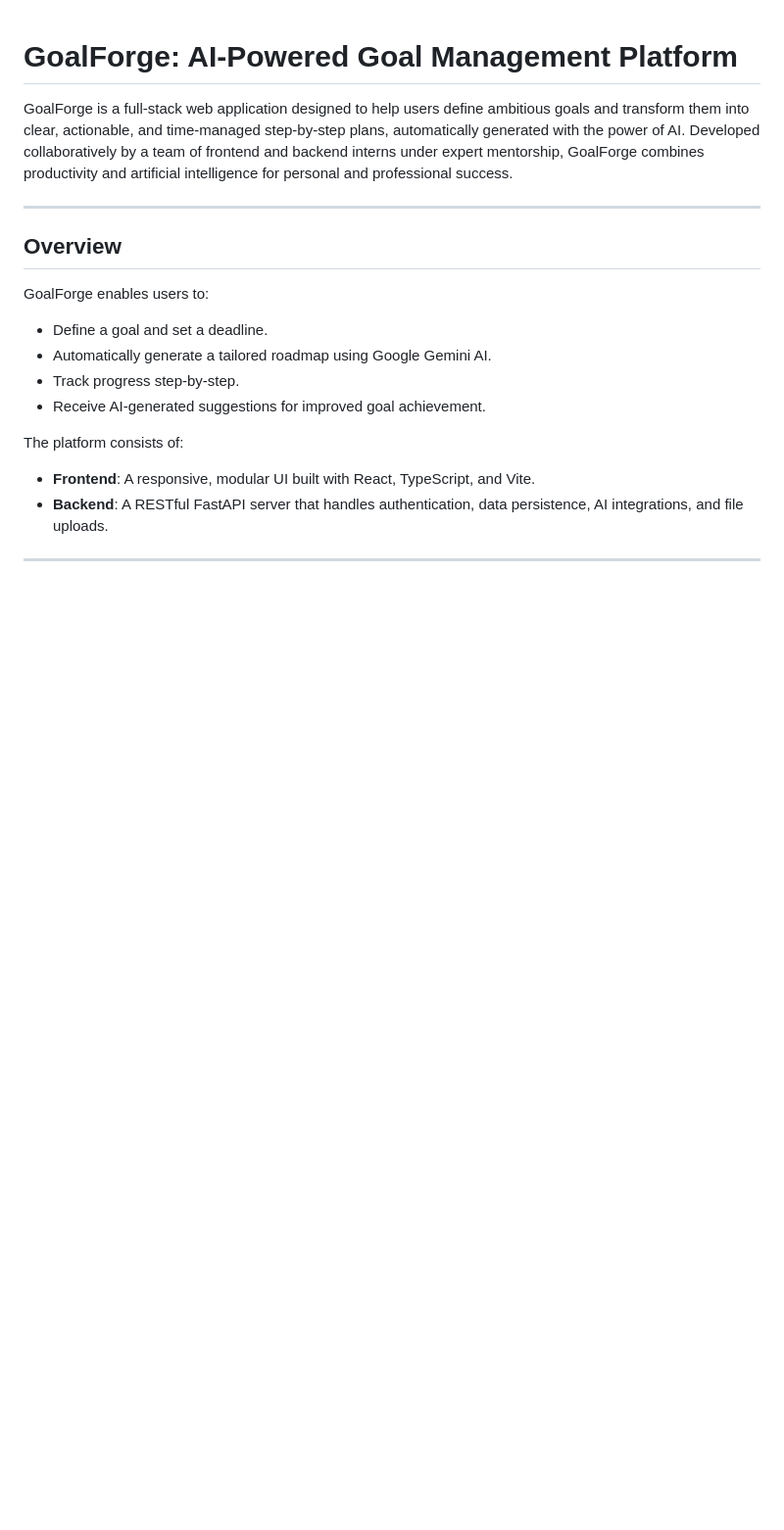
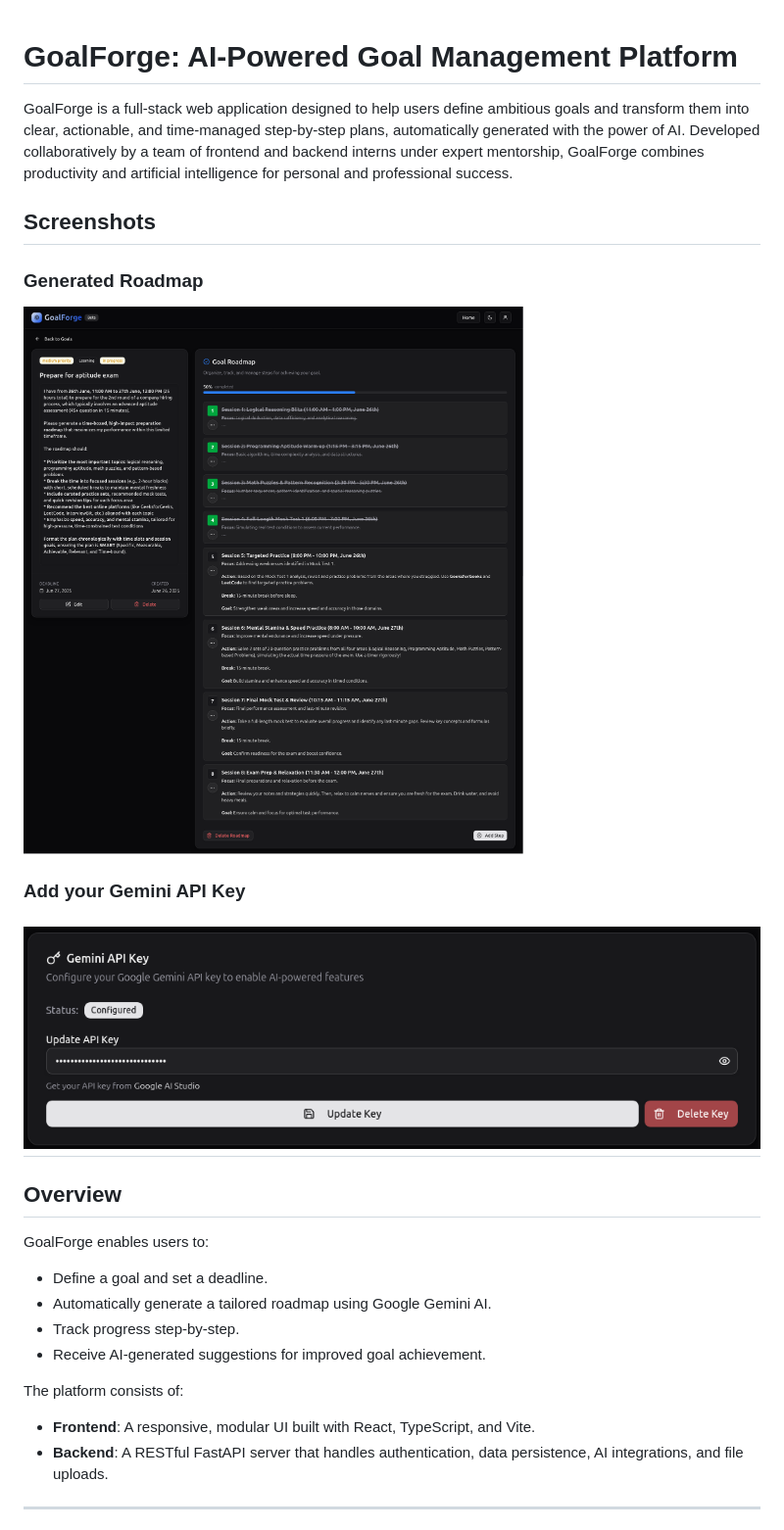
Before and after one commit to neerajadhav/GoalForge, a Markdown page: README.md, the part around the change. Shown: that part at 98% size. Rendered like a GitHub page; pictures changed too: geminiapi.png (added), roadmap.png (added); blank space fills up the shorter version.

Commit message:
clean and update readme

```diff
--- a/README.md
+++ b/README.md
@@ -2,6 +2,12 @@
 
 GoalForge is a full-stack web application designed to help users define ambitious goals and transform them into clear, actionable, and time-managed step-by-step plans, automatically generated with the power of AI. Developed collaboratively by a team of frontend and backend interns under expert mentorship, GoalForge combines productivity and artificial intelligence for personal and professional success.
 
+## Screenshots
+
+### Generated Roadmap
+![alt text](roadmap.png)
+### Add your Gemini API Key
+![alt text](geminiapi.png)
 ---
 
 ## Overview
```
